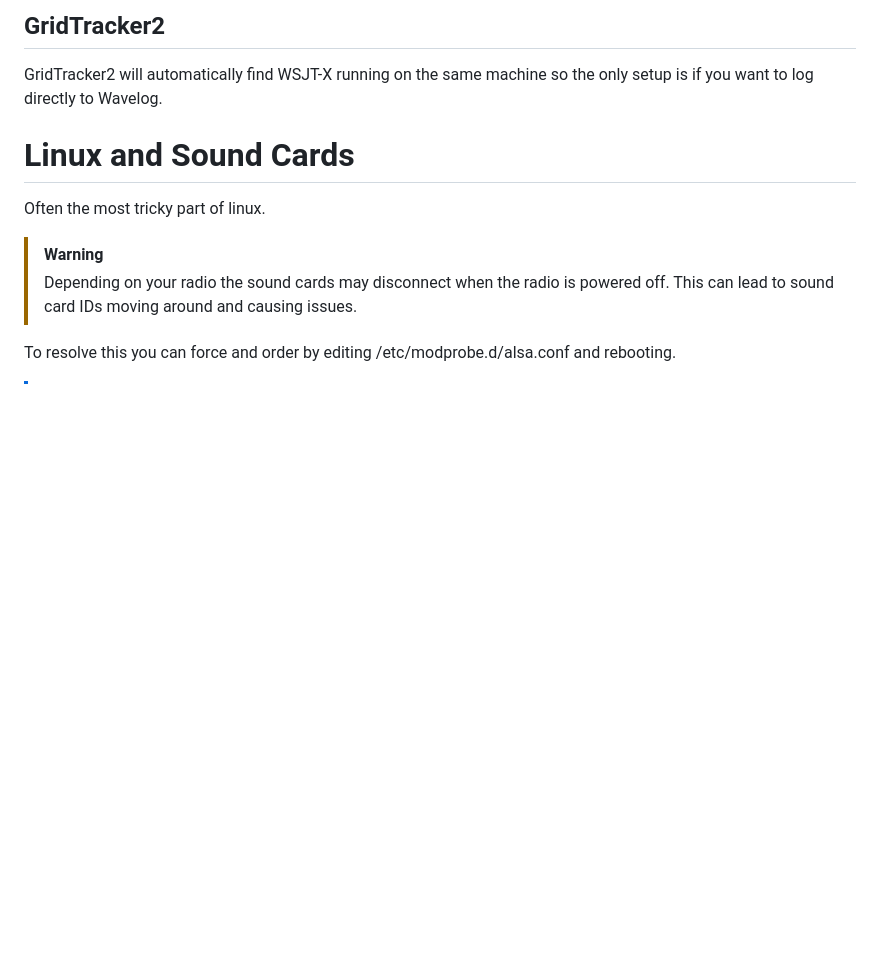
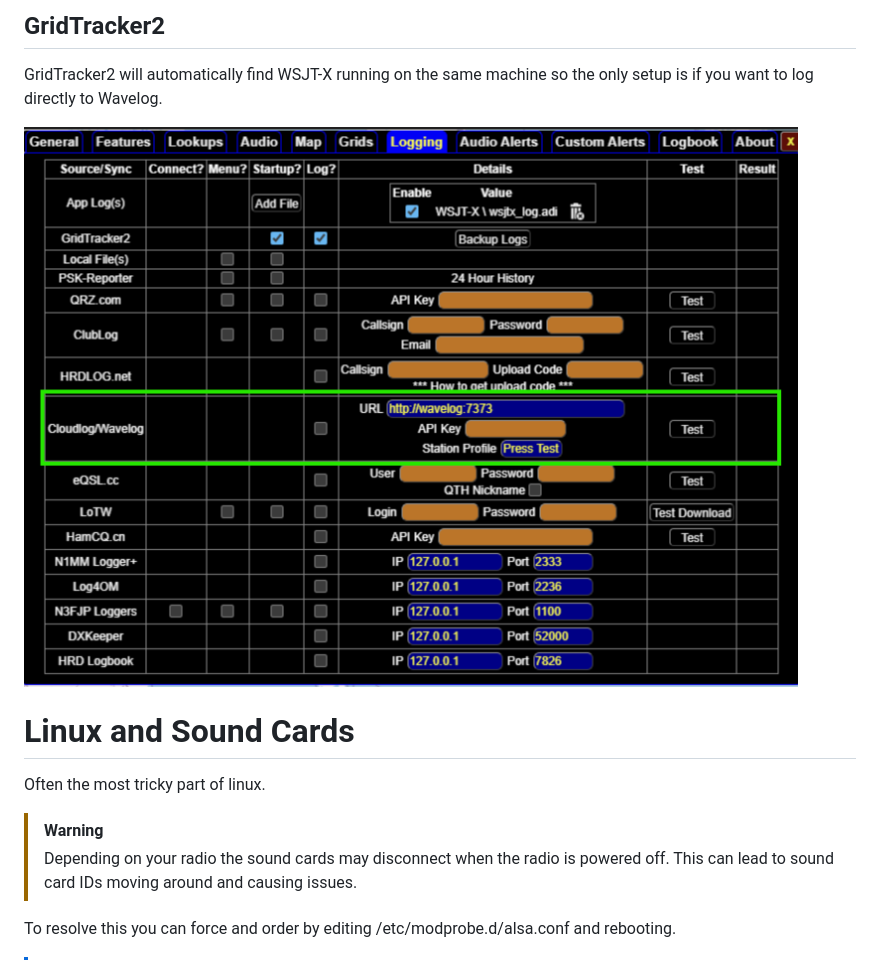
Before and after one commit to hamMUSings/BrowserShack, a Markdown page: Configuration.md, the part around the change. GitHub-like rendering; pictures changed too: documantation_images/gridtracker2_settings.png (added); blank space fills up the shorter version.

```diff
--- a/Configuration.md
+++ b/Configuration.md
@@ -130,6 +130,8 @@ Your audio sources have been mapped from the host computer.  So the exact settin
 
 GridTracker2 will automatically find WSJT-X running on the same machine so the only setup is if you want to log directly to Wavelog.
 
+![WSJT-X Radio settings annotated](documantation_images/gridtracker2_settings.png)
+
 
 # Linux and Sound Cards
 Often the most tricky part of linux.
```
